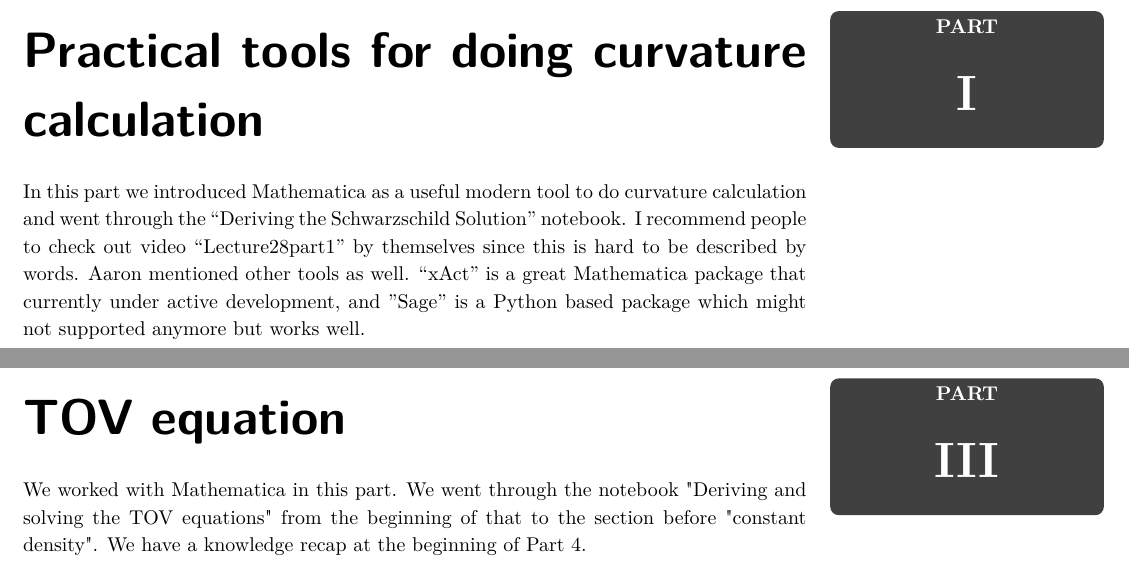
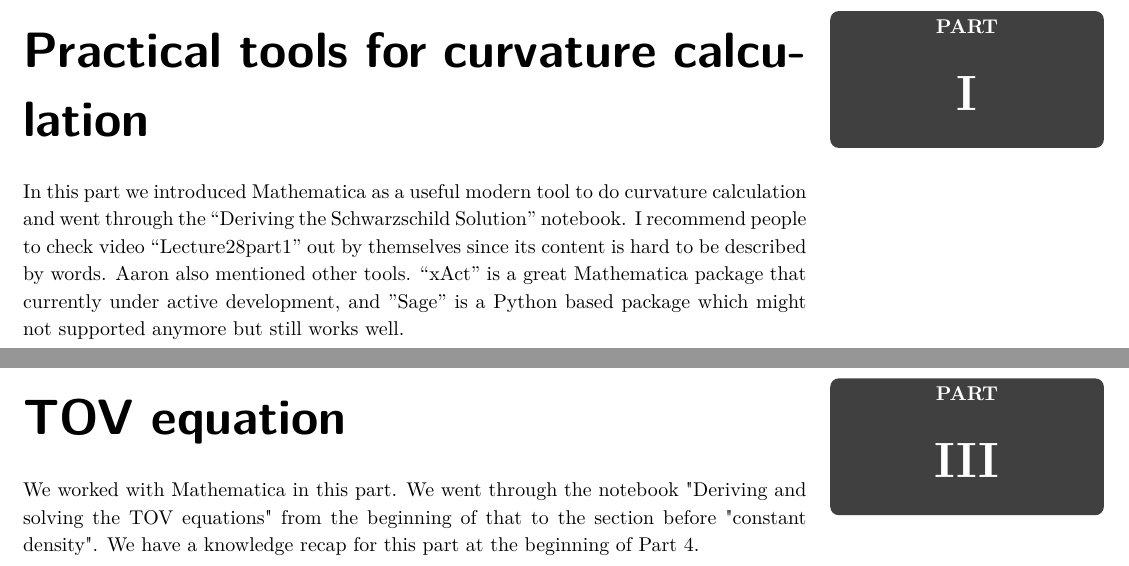
Before and after one commit to aaronbzimmerman/PHY-387M, a LaTeX document (Lecture 28.tex): two parts of pages 3 and 7 of 10, joined at a grey line, cut so that both start at the same text. Compiled offline with pdfLaTeX.

Commit message:
Fix some names

```diff
--- a/Lecture 28.tex
+++ b/Lecture 28.tex
@@ -17,8 +17,8 @@
     \flushbottom
     \newpage
     \pagestyle{fancynotes}
-    \part{Practical tools for doing curvature calculation}
-	In this part we introduced Mathematica as a useful modern tool to do curvature calculation and went through the “Deriving the Schwarzschild Solution” notebook. I recommend people to check out video “Lecture28part1” by themselves since this is hard to be described by words. Aaron mentioned other tools as well. “xAct” is a great Mathematica package that currently under active development, and ”Sage” is a Python based package which might not supported anymore but works well.
+    \part{Practical tools for curvature calculation}
+	In this part we introduced Mathematica as a useful modern tool to do curvature calculation and went through the “Deriving the Schwarzschild Solution” notebook. I recommend people to check video “Lecture28part1” out by themselves since its content is hard to be described by words. Aaron also mentioned other tools. “xAct” is a great Mathematica package that currently under active development, and ”Sage” is a Python based package which might not supported anymore but still works well.
 	\newpage
 	\part{Spherical symmetric stars}
 	We solved for the exterior of the star which is Schwarzschild. What about the interior of the star? This is a much harder problem, kind of an arbitrary hard problem to solve because the star can be made up of all kind of weird matter. It can be dynamical. A normal star can be pulsed and undergo nuclear reactions, swallow up, come back down, even collapse and explode. All that can happen in spherical symmetry. So, we cannot solve this problem with generality. But we can tackle this problem if we make some assumptions.
@@ -94,6 +94,6 @@ Our next goal then is to solve two equations as far as we can, potentially makin
 \newpage
 \part{TOV equation}
-We worked with Mathematica in this part. We went through the notebook "Deriving and solving the TOV equations" from the beginning of that to the section before "constant density". We have a knowledge recap at the beginning of Part 4.
+We worked with Mathematica in this part. We went through the notebook "Deriving and solving the TOV equations" from the beginning of that to the section before "constant density". We have a knowledge recap for this part at the beginning of Part 4.
 \newpage
 \part{Recap and ending for solving spherically symmetric static stars}
 We derived TOV equations for the perfect fluid star in the last part of this lecture. The main take ways was as follows:
```
Also changed, not shown: Lecture 28.pdf, Lecture 28.tex (10 more changed lines).
